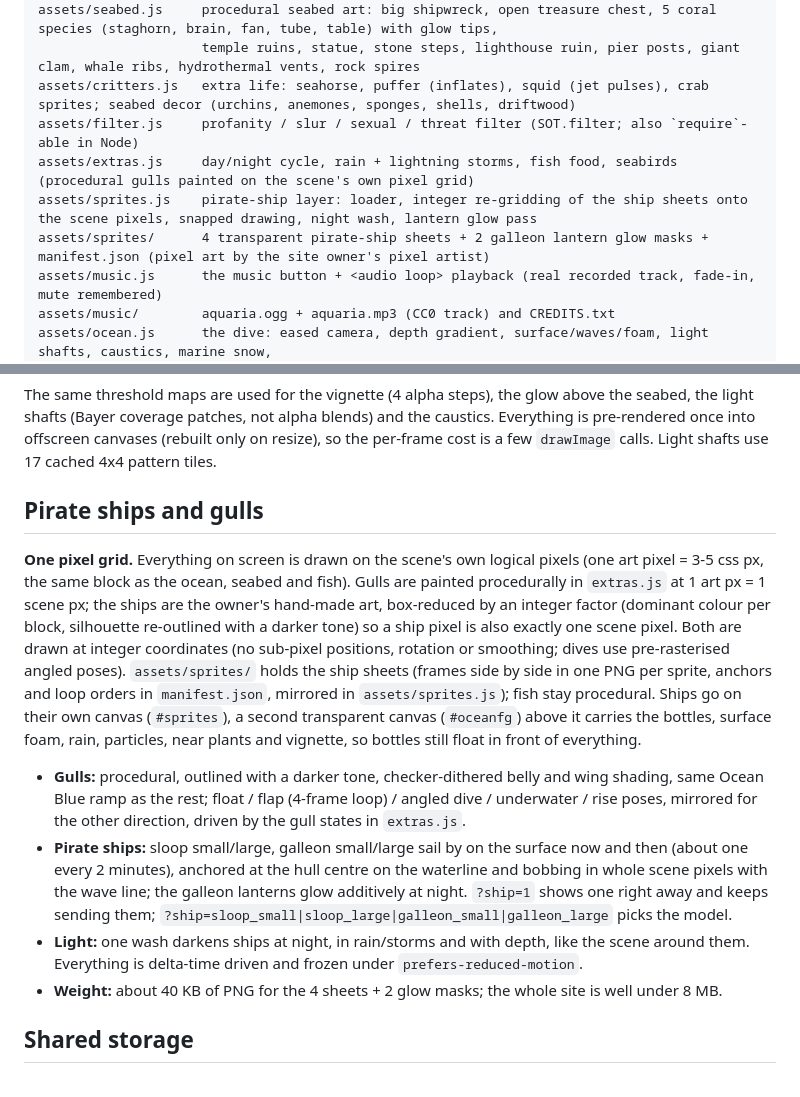
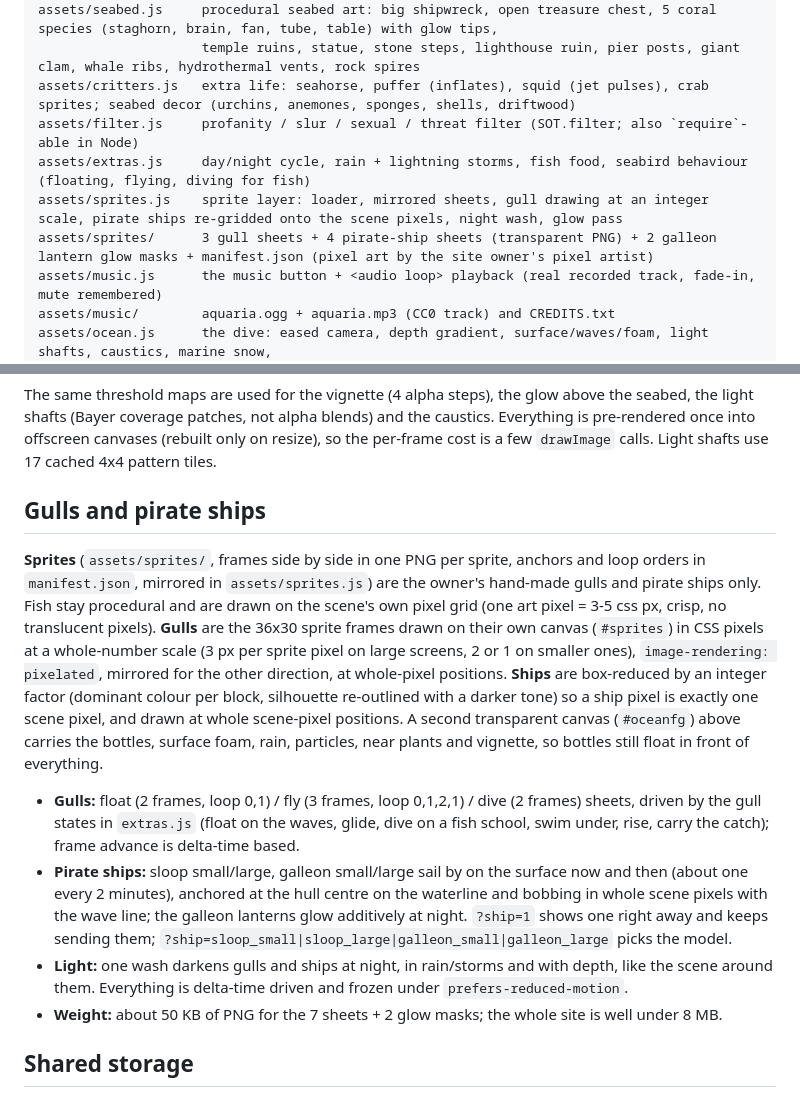
Before and after one commit to landrcy/sea-of-thought, a Markdown page: README.md, 2 parts joined by grey strips. Rendered like a GitHub page.

Commit message:
Restore original gull sprites

```diff
--- a/README.md
+++ b/README.md
@@ -24,9 +24,9 @@ assets/seabed.js     procedural seabed art: big shipwreck, open treasure chest,
                      temple ruins, statue, stone steps, lighthouse ruin, pier posts, giant clam, whale ribs, hydrothermal vents, rock spires
 assets/critters.js   extra life: seahorse, puffer (inflates), squid (jet pulses), crab sprites; seabed decor (urchins, anemones, sponges, shells, driftwood)
 assets/filter.js     profanity / slur / sexual / threat filter (SOT.filter; also `require`-able in Node)
-assets/extras.js     day/night cycle, rain + lightning storms, fish food, seabirds (procedural gulls painted on the scene's own pixel grid)
-assets/sprites.js    pirate-ship layer: loader, integer re-gridding of the ship sheets onto the scene pixels, snapped drawing, night wash, lantern glow pass
-assets/sprites/      4 transparent pirate-ship sheets + 2 galleon lantern glow masks + manifest.json (pixel art by the site owner's pixel artist)
+assets/extras.js     day/night cycle, rain + lightning storms, fish food, seabird behaviour (floating, flying, diving for fish)
+assets/sprites.js    sprite layer: loader, mirrored sheets, gull drawing at an integer scale, pirate ships re-gridded onto the scene pixels, night wash, glow pass
+assets/sprites/      3 gull sheets + 4 pirate-ship sheets (transparent PNG) + 2 galleon lantern glow masks + manifest.json (pixel art by the site owner's pixel artist)
 assets/music.js      the music button + <audio loop> playback (real recorded track, fade-in, mute remembered)
 assets/music/        aquaria.ogg + aquaria.mp3 (CC0 track) and CREDITS.txt
 assets/ocean.js      the dive: eased camera, depth gradient, surface/waves/foam, light shafts, caustics, marine snow,
@@ -92,14 +92,14 @@ Depth gradients are drawn with deliberate ordered-dither patterns instead of smo
 
 The same threshold maps are used for the vignette (4 alpha steps), the glow above the seabed, the light shafts (Bayer coverage patches, not alpha blends) and the caustics. Everything is pre-rendered once into offscreen canvases (rebuilt only on resize), so the per-frame cost is a few `drawImage` calls. Light shafts use 17 cached 4x4 pattern tiles.
 
-## Pirate ships and gulls
+## Gulls and pirate ships
 
-**One pixel grid.** Everything on screen is drawn on the scene's own logical pixels (one art pixel = 3-5 css px, the same block as the ocean, seabed and fish). Gulls are painted procedurally in `extras.js` at 1 art px = 1 scene px; the ships are the owner's hand-made art, box-reduced by an integer factor (dominant colour per block, silhouette re-outlined with a darker tone) so a ship pixel is also exactly one scene pixel. Both are drawn at integer coordinates (no sub-pixel positions, rotation or smoothing; dives use pre-rasterised angled poses). `assets/sprites/` holds the ship sheets (frames side by side in one PNG per sprite, anchors and loop orders in `manifest.json`, mirrored in `assets/sprites.js`); fish stay procedural. Ships go on their own canvas (`#sprites`), a second transparent canvas (`#oceanfg`) above it carries the bottles, surface foam, rain, particles, near plants and vignette, so bottles still float in front of everything.
+**Sprites** (`assets/sprites/`, frames side by side in one PNG per sprite, anchors and loop orders in `manifest.json`, mirrored in `assets/sprites.js`) are the owner's hand-made gulls and pirate ships only. Fish stay procedural and are drawn on the scene's own pixel grid (one art pixel = 3-5 css px, crisp, no translucent pixels). **Gulls** are the 36x30 sprite frames drawn on their own canvas (`#sprites`) in CSS pixels at a whole-number scale (3 px per sprite pixel on large screens, 2 or 1 on smaller ones), `image-rendering: pixelated`, mirrored for the other direction, at whole-pixel positions. **Ships** are box-reduced by an integer factor (dominant colour per block, silhouette re-outlined with a darker tone) so a ship pixel is exactly one scene pixel, and drawn at whole scene-pixel positions. A second transparent canvas (`#oceanfg`) above carries the bottles, surface foam, rain, particles, near plants and vignette, so bottles still float in front of everything.
 
-- **Gulls:** procedural, outlined with a darker tone, checker-dithered belly and wing shading, same Ocean Blue ramp as the rest; float / flap (4-frame loop) / angled dive / underwater / rise poses, mirrored for the other direction, driven by the gull states in `extras.js`.
+- **Gulls:** float (2 frames, loop 0,1) / fly (3 frames, loop 0,1,2,1) / dive (2 frames) sheets, driven by the gull states in `extras.js` (float on the waves, glide, dive on a fish school, swim under, rise, carry the catch); frame advance is delta-time based.
 - **Pirate ships:** sloop small/large, galleon small/large sail by on the surface now and then (about one every 2 minutes), anchored at the hull centre on the waterline and bobbing in whole scene pixels with the wave line; the galleon lanterns glow additively at night.  `?ship=1` shows one right away and keeps sending them; `?ship=sloop_small|sloop_large|galleon_small|galleon_large` picks the model.
-- **Light:** one wash darkens ships at night, in rain/storms and with depth, like the scene around them. Everything is delta-time driven and frozen under `prefers-reduced-motion`.
-- **Weight:** about 40 KB of PNG for the 4 sheets + 2 glow masks; the whole site is well under 8 MB.
+- **Light:** one wash darkens gulls and ships at night, in rain/storms and with depth, like the scene around them. Everything is delta-time driven and frozen under `prefers-reduced-motion`.
+- **Weight:** about 50 KB of PNG for the 7 sheets + 2 glow masks; the whole site is well under 8 MB.
 
 ## Shared storage
 
```
